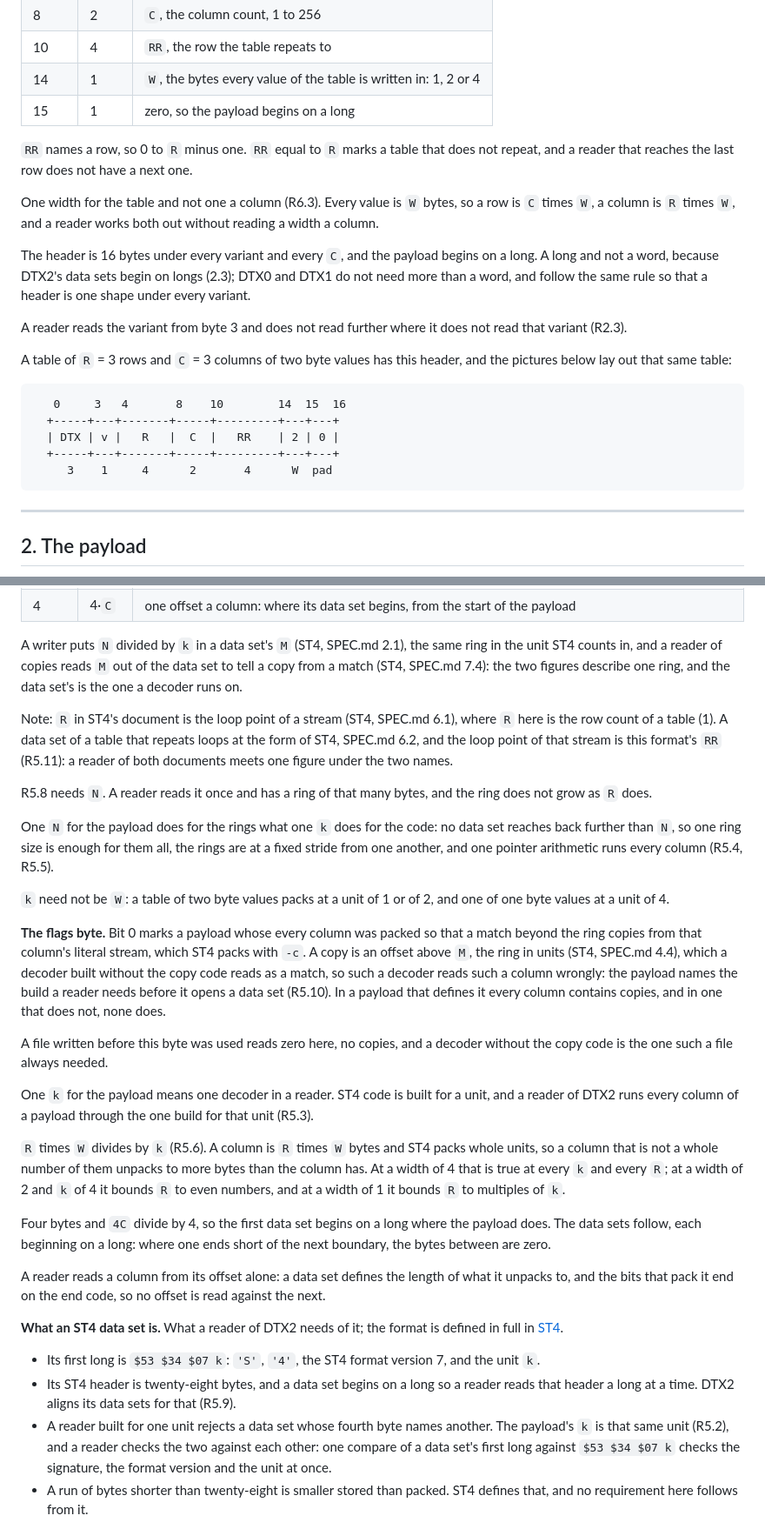
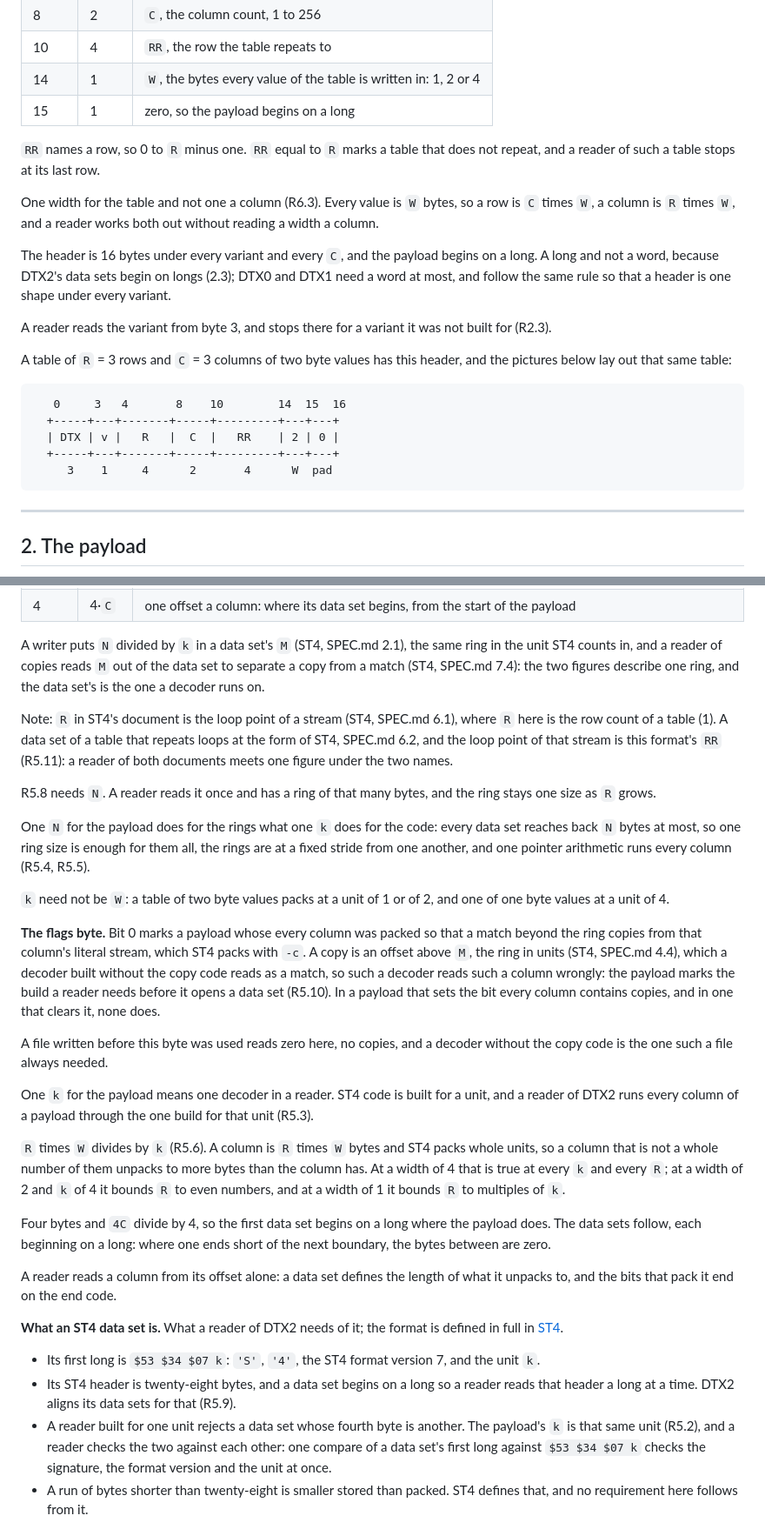
Before and after one commit to odipar/DTX, a Markdown page: doc/SPEC.md, 2 parts joined by grey strips. Shown at 87% size. Drawn GitHub-style.

Commit message:
SPEC.md reads what a reader does, and the padding where it lies (#134)
The stride's padding reads "inside the strides", where the sweep left
it trailing; a reader of a table that does not repeat stops at its
last row, and stops at byte 3 for a variant it was not built for; a
data set reaches back N bytes at most; the payload marks the build a
reader needs, where it named it, and the flags byte's last sentence
is wrapped whole; a reader separates a copy from a match; and the
sentence on a column's offset loses the clause that repeated it.

Co-authored-by: Claude Opus 5.5 <noreply@anthropic.com>

````diff
--- a/doc/SPEC.md
+++ b/doc/SPEC.md
@@ -23,8 +23,7 @@ by 2, and on a long where it divides by 4.
 | 15 | 1 | zero, so the payload begins on a long |
 
 `RR` names a row, so 0 to `R` minus one. `RR` equal to `R` marks a table
-that does not repeat, and a reader that reaches the last row does not have
-a next one.
+that does not repeat, and a reader of such a table stops at its last row.
 
 One width for the table and not one a column (R6.3). Every value is
 `W` bytes, so a row is `C` times `W`, a column is `R` times `W`, and a
@@ -32,11 +31,11 @@ reader works both out without reading a width a column.
 
 The header is 16 bytes under every variant and every `C`, and the payload
 begins on a long. A long and not a word, because DTX2's data sets begin on
-longs (2.3); DTX0 and DTX1 do not need more than a word, and follow the same
+longs (2.3); DTX0 and DTX1 need a word at most, and follow the same
 rule so that a header is one shape under every variant.
 
-A reader reads the variant from byte 3 and does not read further where it
-does not read that variant (R2.3).
+A reader reads the variant from byte 3, and stops there for a variant it
+was not built for (R2.3).
 
 A table of `R` = 3 rows and `C` = 3 columns of two byte values has this
 header, and the pictures below lay out that same table:
@@ -48,7 +47,6 @@ header, and the pictures below lay out that same table:
   +-----+---+-------+-----+---------+---+---+
      3    1     4      2       4      W  pad
 ```
-
 
 ---
 
@@ -148,7 +146,7 @@ sets are:
 
 A writer puts `N` divided by `k` in a data set's `M` (ST4, SPEC.md 2.1),
 the same ring in the unit ST4 counts in, and a reader of copies reads `M`
-out of the data set to tell a copy from a match (ST4, SPEC.md 7.4): the
+out of the data set to separate a copy from a match (ST4, SPEC.md 7.4): the
 two figures describe one ring, and the data set's is the one a decoder
 runs on.
 
@@ -159,11 +157,11 @@ point of that stream is this format's `RR` (R5.11): a reader of both
 documents meets one figure under the two names.
 
 R5.8 needs `N`. A reader reads it once and has a ring of that many bytes,
-and the ring does not grow as `R` does.
+and the ring stays one size as `R` grows.
 
 One `N` for the payload does for the rings what one `k` does for the code:
-no data set reaches back further than `N`, so one ring size is enough for
-them all, the rings are at a fixed stride from one another, and one
+every data set reaches back `N` bytes at most, so one ring size is enough
+for them all, the rings are at a fixed stride from one another, and one
 pointer arithmetic runs every column (R5.4, R5.5).
 
 `k` need not be `W`: a table of two byte values packs at a unit of 1 or of
@@ -174,10 +172,9 @@ that a match beyond the ring copies from that column's literal stream,
 which ST4 packs with `-c`. A copy is an offset above `M`, the ring in
 units (ST4, SPEC.md 4.4), which a decoder built without the copy code
 reads as a match, so such a decoder reads such a column wrongly: the
-payload names the build a reader needs before it opens a data set
-(R5.10). In a payload
-that defines it every column contains copies, and in one that does not,
-none does.
+payload marks the build a reader needs before it opens a data set
+(R5.10). In a payload that sets the bit every column contains copies, and
+in one that clears it, none does.
 
 A file written before this byte was used reads zero here, no copies,
 and a decoder without the copy code is the one such a file always
@@ -198,8 +195,8 @@ where the payload does. The data sets follow, each beginning on a long:
 where one ends short of the next boundary, the bytes between are zero.
 
 A reader reads a column from its offset alone: a data set defines the
-length of what it unpacks to, and the bits that pack it end on the end code,
-so no offset is read against the next.
+length of what it unpacks to, and the bits that pack it end on the end
+code.
 
 **What an ST4 data set is.** What a reader of DTX2 needs of it; the format
 is defined in full in [ST4](https://github.com/odipar/ST4).
@@ -209,7 +206,7 @@ is defined in full in [ST4](https://github.com/odipar/ST4).
 - Its ST4 header is twenty-eight bytes, and a data set begins on a long
   so a reader reads that header a long at a time. DTX2 aligns its data
   sets for that (R5.9).
-- A reader built for one unit rejects a data set whose fourth byte names
+- A reader built for one unit rejects a data set whose fourth byte is
   another. The payload's `k` is that same unit (R5.2), and a reader checks
   the two against each other: one compare of a data set's first long
   against `$53 $34 $07 k` checks the signature, the format version and
````
Also changed, not shown: other parts of doc/SPEC.md (+2 -2 lines).
